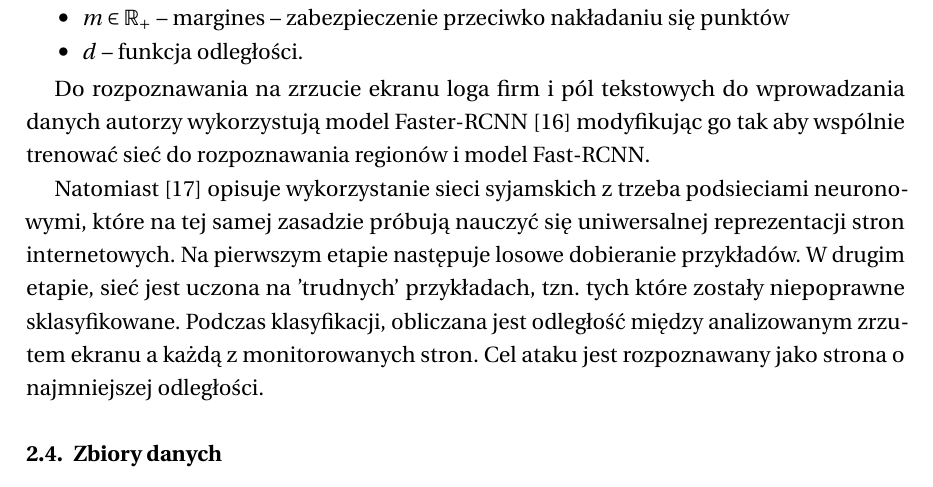
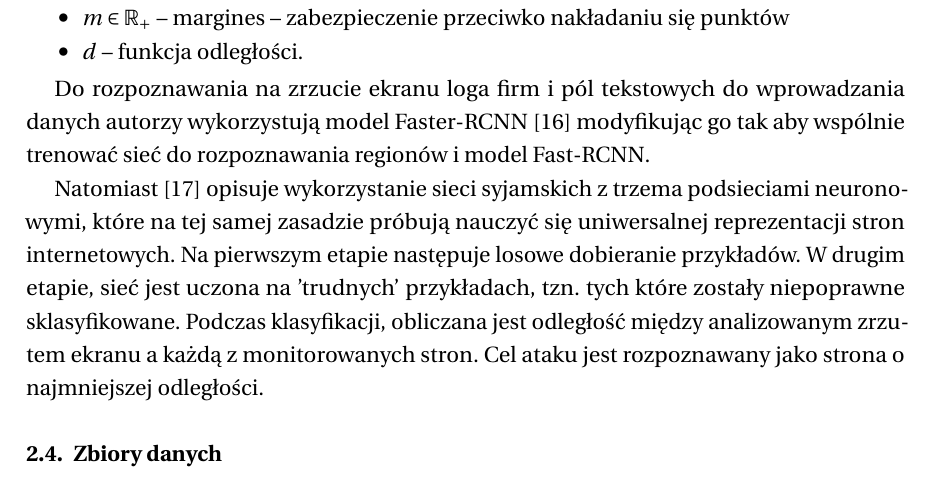
Before and after one commit to Percival33/phish-target-recognition, a LaTeX thesis (thesis/main.tex, which reads thesis/tex/2-Wstęp.tex): part of page 13 of 23, cut so that both start at the same text. Compiled offline with pdfLaTeX.

Commit message:
fix: typo

```diff
--- a/thesis/tex/2-Wstęp.tex
+++ b/thesis/tex/2-Wstęp.tex
@@ -109,7 +109,7 @@ gdzie:
 
 Do rozpoznawania na zrzucie ekranu loga firm i pól tekstowych do wprowadzania danych autorzy wykorzystują model Faster-RCNN \cite{FasterR-CNN} modyfikując go tak aby wspólnie trenować sieć do rozpoznawania regionów i model Fast-RCNN.
 
-Natomiast \cite{VisualPhishNet} opisuje wykorzystanie sieci syjamskich z trzeba podsieciami neuronowymi, które na tej samej zasadzie próbują nauczyć się uniwersalnej reprezentacji stron internetowych. Na pierwszym etapie następuje losowe dobieranie przykładów. W drugim etapie, sieć jest uczona na 'trudnych' przykładach, tzn. tych które zostały niepoprawne sklasyfikowane. Podczas klasyfikacji, obliczana jest odległość między analizowanym zrzutem ekranu a każdą z monitorowanych stron. Cel ataku jest rozpoznawany jako strona o najmniejszej odległości.
+Natomiast \cite{VisualPhishNet} opisuje wykorzystanie sieci syjamskich z trzema podsieciami neuronowymi, które na tej samej zasadzie próbują nauczyć się uniwersalnej reprezentacji stron internetowych. Na pierwszym etapie następuje losowe dobieranie przykładów. W drugim etapie, sieć jest uczona na 'trudnych' przykładach, tzn. tych które zostały niepoprawne sklasyfikowane. Podczas klasyfikacji, obliczana jest odległość między analizowanym zrzutem ekranu a każdą z monitorowanych stron. Cel ataku jest rozpoznawany jako strona o najmniejszej odległości.
 
 \subsection{Zbiory danych}
 Zadanie rozpoznawania celu ataku phishingu jest bardzo trudne. Uwaga jest skierowana na bardziej znane podmioty, opierając się na intuicji, atakujący dążą do maksymalizowania zysków z ataków, wobec czego skupiają się na podszywaniu się pod instytucje finansowe i znane marki\cite{PhishingArticle}
```
